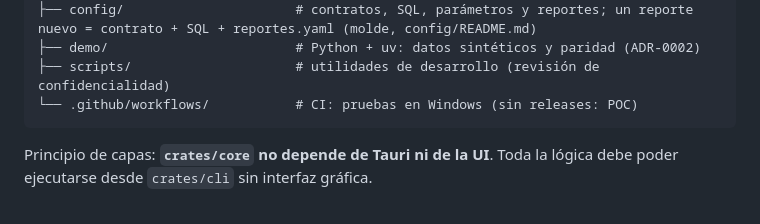
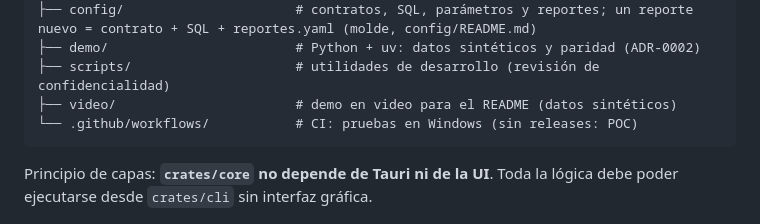
Before and after one commit to Merlin2098/etl_local, a Markdown page: AGENTS.md, the part around the change. Drawn GitHub-style.

````diff
--- a/AGENTS.md
+++ b/AGENTS.md
@@ -43,6 +43,7 @@ etl_local/
 ├── config/                      # contratos, SQL, parámetros y reportes; un reporte nuevo = contrato + SQL + reportes.yaml (molde, config/README.md)
 ├── demo/                        # Python + uv: datos sintéticos y paridad (ADR-0002)
 ├── scripts/                     # utilidades de desarrollo (revisión de confidencialidad)
+├── video/                       # demo en video para el README (datos sintéticos)
 └── .github/workflows/           # CI: pruebas en Windows (sin releases: POC)
 ```
 
````
Also changed, not shown: README.md (+10 -0 lines), video/portada.jpg (added), 4 other files.
